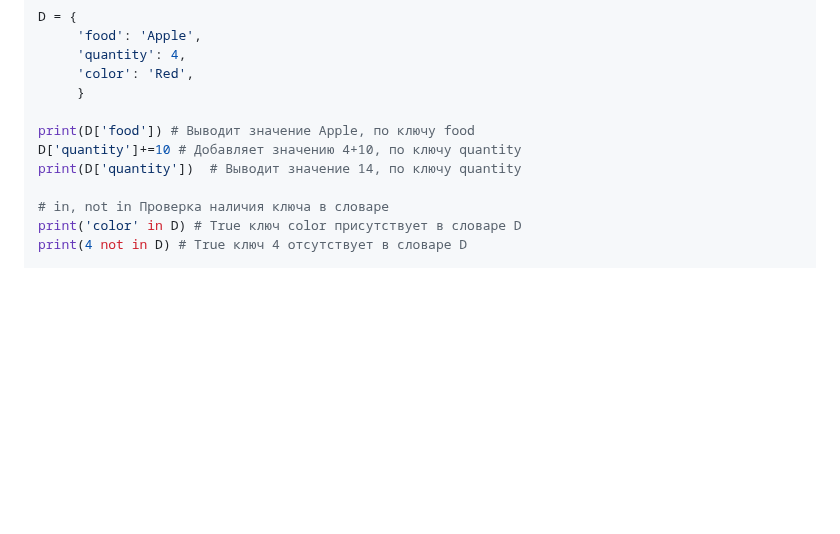
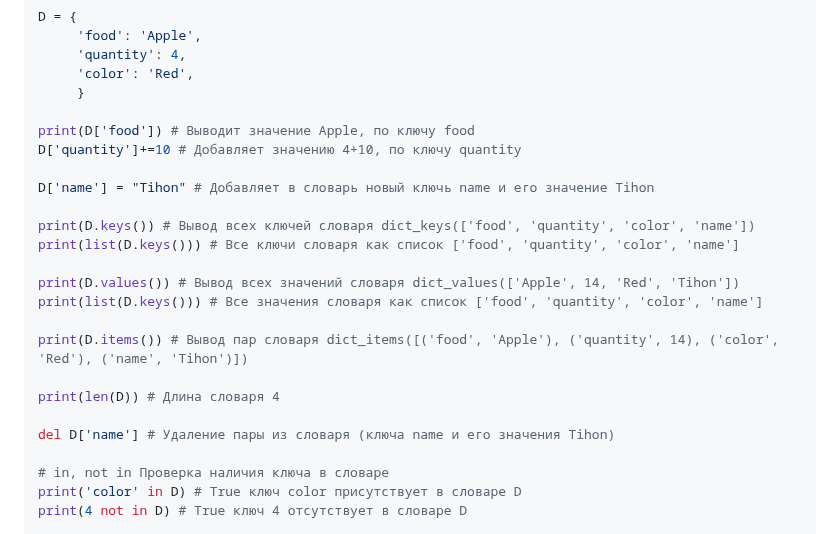
Before and after one commit to TihonSPB/LabsPython, a Markdown page: Мой_конспект/README.md, the part around the change. Drawn GitHub-style; blank space fills up the shorter version.

Commit message:
Конспект

```diff
--- a/Мой_конспект/README.md
+++ b/Мой_конспект/README.md
@@ -372,7 +372,20 @@ D = {
 
 print(D['food']) # Выводит значение Apple, по ключу food
 D['quantity']+=10 # Добавляет значению 4+10, по ключу quantity
-print(D['quantity'])  # Выводит значение 14, по ключу quantity
+
+D['name'] = "Tihon" # Добавляет в словарь новый ключь name и его значение Tihon
+
+print(D.keys()) # Вывод всех ключей словаря dict_keys(['food', 'quantity', 'color', 'name'])
+print(list(D.keys())) # Все ключи словаря как список ['food', 'quantity', 'color', 'name']
+
+print(D.values()) # Вывод всех значений словаря dict_values(['Apple', 14, 'Red', 'Tihon'])
+print(list(D.keys())) # Все значения словаря как список ['food', 'quantity', 'color', 'name']
+
+print(D.items()) # Вывод пар словаря dict_items([('food', 'Apple'), ('quantity', 14), ('color', 'Red'), ('name', 'Tihon')])
+
+print(len(D)) # Длина словаря 4
+
+del D['name'] # Удаление пары из словаря (ключа name и его значения Tihon)
 
 # in, not in Проверка наличия ключа в словаре
 print('color' in D) # True ключ color присутствует в словаре D
```
